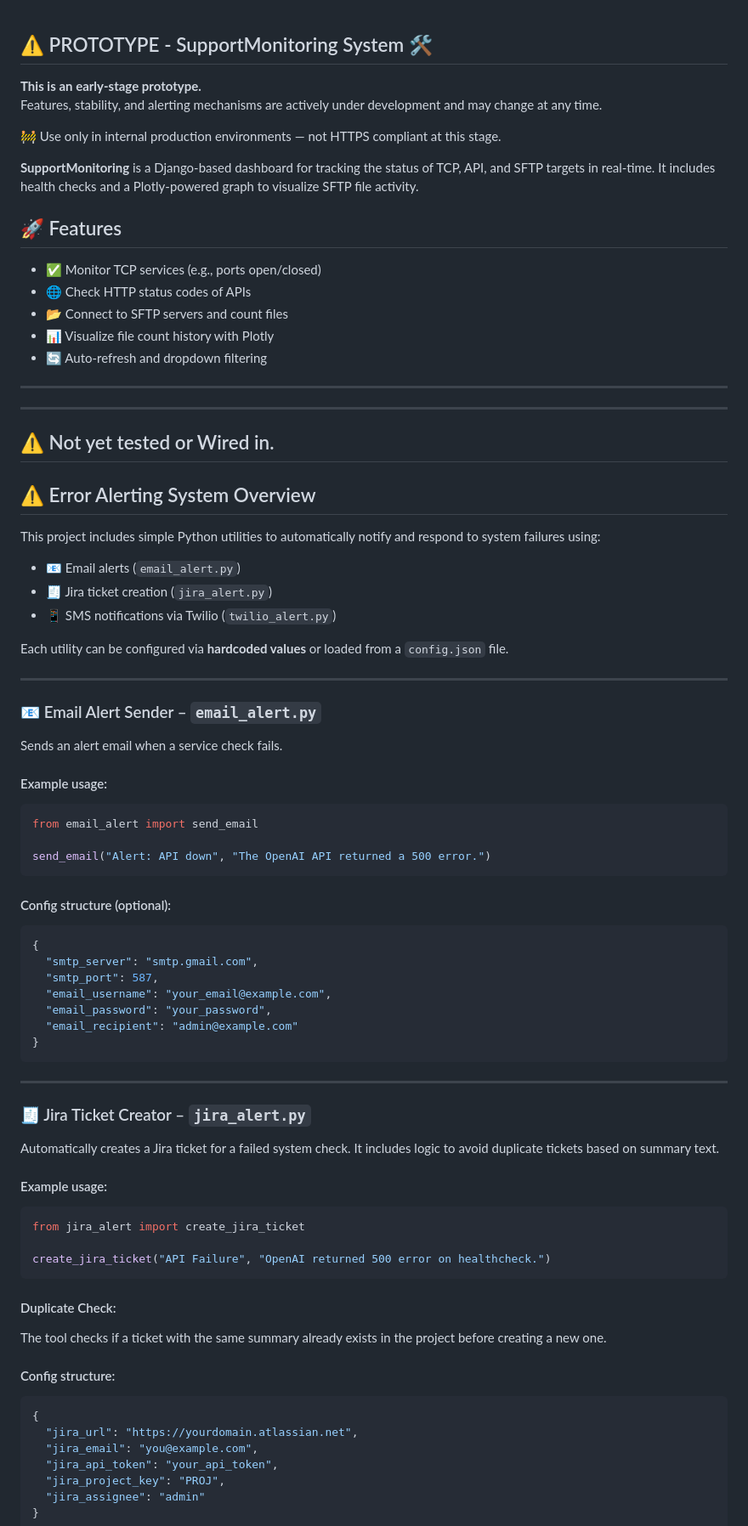
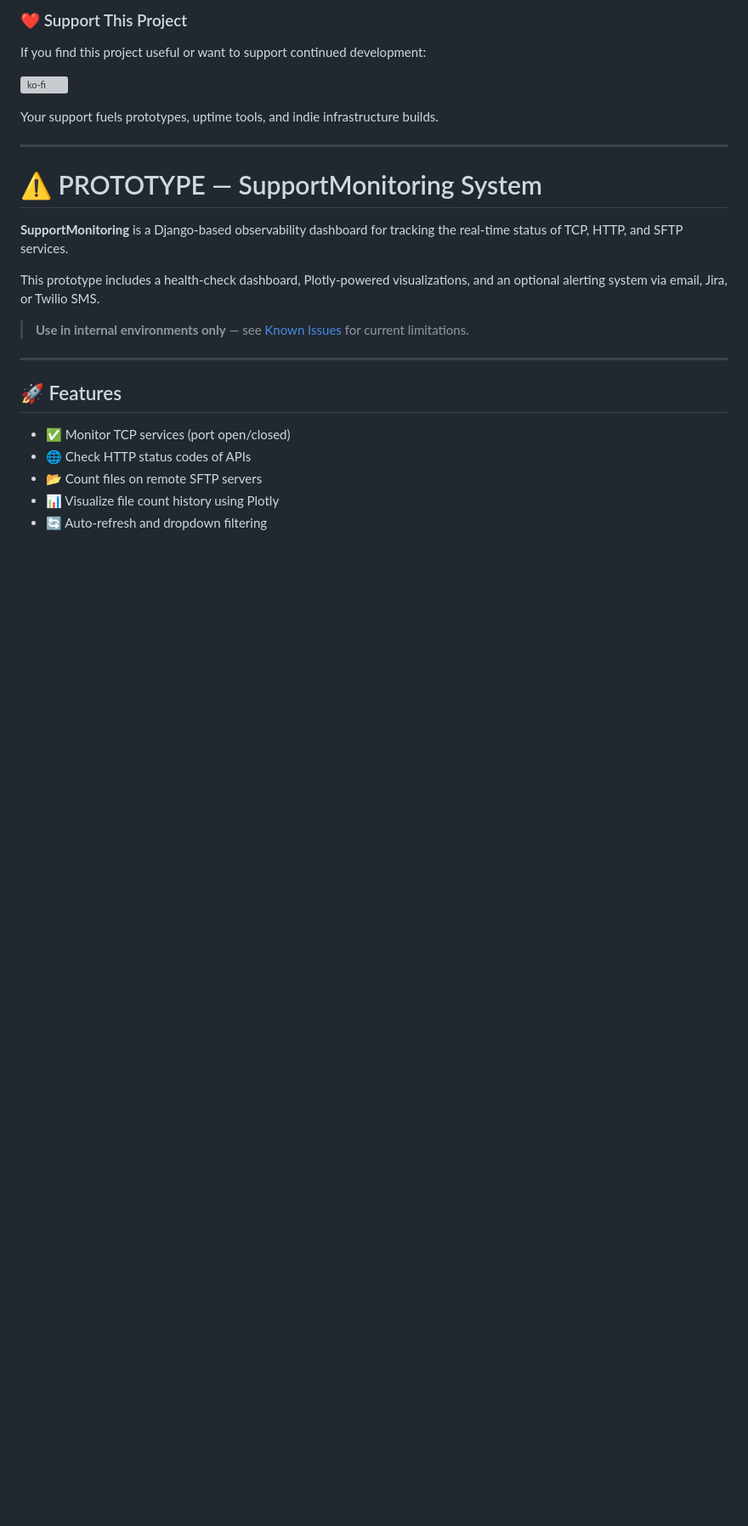
Before and after one commit to igearfs/SupportMonitoring, a Markdown page: README.md, the part around the change printed below. Shown: that part at 85% size. Rendered like a GitHub page; blank space fills up the shorter version; grey boxes are pictures that could not be loaded.

````diff
--- a/README.md
+++ b/README.md
@@ -1,93 +1,27 @@
+### ❤️ Support This Project
 
-## ⚠️ PROTOTYPE - SupportMonitoring System 🛠️
+If you find this project useful or want to support continued development:
 
-**This is an early-stage prototype.**
-Features, stability, and alerting mechanisms are actively under development and may change at any time.
+[![ko-fi](https://ko-fi.com/img/githubbutton_sm.svg)](https://ko-fi.com/igearfs)
 
-🚧 Use only in internal production environments — not HTTPS compliant at this stage.
+Your support fuels prototypes, uptime tools, and indie infrastructure builds.
 
+---
 
-**SupportMonitoring** is a Django-based dashboard for tracking the status of TCP, API, and SFTP targets in real-time.
-It includes health checks and a Plotly-powered graph to visualize SFTP file activity.
+# ⚠️ PROTOTYPE — SupportMonitoring System
 
+**SupportMonitoring** is a Django-based observability dashboard for tracking the real-time status of TCP, HTTP, and SFTP services.
+
+This prototype includes a health-check dashboard, Plotly-powered visualizations, and an optional alerting system via email, Jira, or Twilio SMS.
+
+> **Use in internal environments only** — see [Known Issues](#known-issues) for current limitations.
+
+---
 
 ## 🚀 Features
 
-- ✅ Monitor TCP services (e.g., ports open/closed)
+- ✅ Monitor TCP services (port open/closed)
 - 🌐 Check HTTP status codes of APIs
-- 📂 Connect to SFTP servers and count files
-- 📊 Visualize file count history with Plotly
+- 📂 Count files on remote SFTP servers
+- 📊 Visualize file count history using Plotly
 - 🔄 Auto-refresh and dropdown filtering
-
----
-
----
-
-## ⚠️ Not yet tested or Wired in.
-
-## ⚠️ Error Alerting System Overview
-
-This project includes simple Python utilities to automatically notify and respond to system failures using:
-
-- 📧 Email alerts (`email_alert.py`)
-- 🧾 Jira ticket creation (`jira_alert.py`)
-- 📱 SMS notifications via Twilio (`twilio_alert.py`)
-
-Each utility can be configured via **hardcoded values** or loaded from a `config.json` file.
-
----
-
-### 📧 Email Alert Sender – `email_alert.py`
-
-Sends an alert email when a service check fails.
-
-#### Example usage:
-
-```python
-from email_alert import send_email
-
-send_email("Alert: API down", "The OpenAI API returned a 500 error.")
-```
-
-#### Config structure (optional):
-
-```json
-{
-  "smtp_server": "smtp.gmail.com",
-  "smtp_port": 587,
-  "email_username": "your_email@example.com",
-  "email_password": "your_password",
-  "email_recipient": "admin@example.com"
-}
-```
-
----
-
-### 🧾 Jira Ticket Creator – `jira_alert.py`
-
-Automatically creates a Jira ticket for a failed system check. It includes logic to avoid duplicate tickets based on summary text.
-
-#### Example usage:
-
-```python
-from jira_alert import create_jira_ticket
-
-create_jira_ticket("API Failure", "OpenAI returned 500 error on healthcheck.")
-```
-
-#### Duplicate Check:
-
-The tool checks if a ticket with the same summary already exists in the project before creating a new one.
-
-#### Config structure:
-
-```json
-{
-  "jira_url": "https://yourdomain.atlassian.net",
-  "jira_email": "you@example.com",
-  "jira_api_token": "your_api_token",
-  "jira_project_key": "PROJ",
-  "jira_assignee": "admin"
-}
-```
-
````
Also changed, not shown: other parts of README.md (+105 -92 lines), CONTRIBUTING.md (added, +117 -0 lines), KNOWN_ISSUES.md (added, +46 -0 lines).
